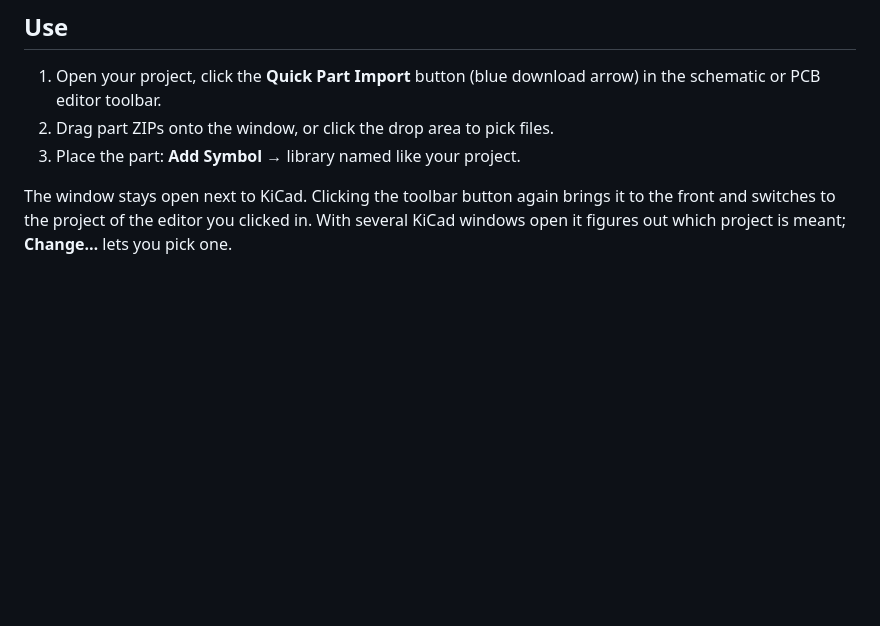
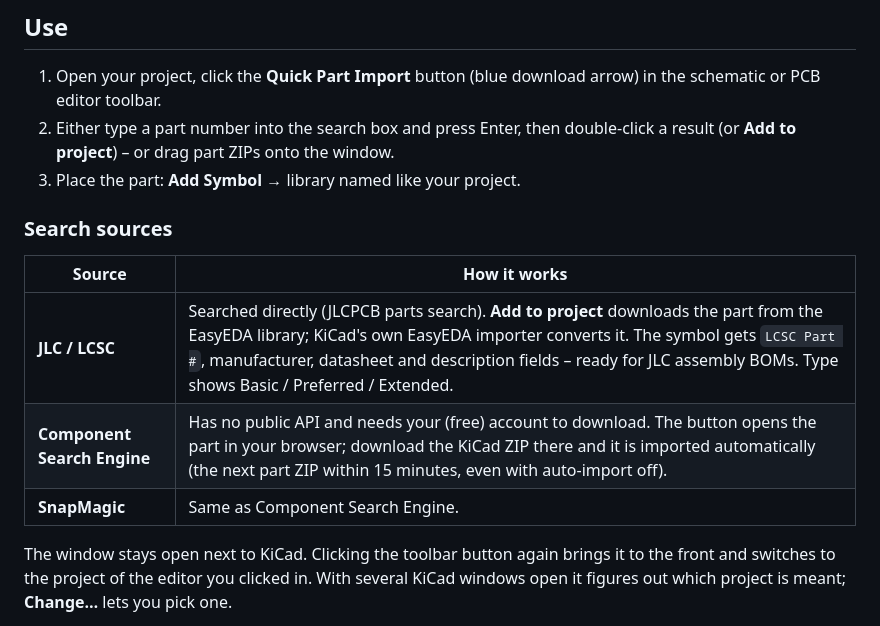
Before and after one commit to Jiggolino/kicad-quick-part-import, a Markdown page: README.md, the part around one of its changes. GitHub-like rendering; blank space fills up the shorter version.

```diff
--- a/README.md
+++ b/README.md
@@ -46,8 +54,17 @@ sets up its Python environment.
 
 1. Open your project, click the **Quick Part Import** button (blue download arrow) in the
    schematic or PCB editor toolbar.
-2. Drag part ZIPs onto the window, or click the drop area to pick files.
+2. Either type a part number into the search box and press Enter, then double-click a
+   result (or **Add to project**) – or drag part ZIPs onto the window.
 3. Place the part: **Add Symbol** → library named like your project.
+
+### Search sources
+
+| Source | How it works |
+|---|---|
+| **JLC / LCSC** | Searched directly (JLCPCB parts search). **Add to project** downloads the part from the EasyEDA library; KiCad's own EasyEDA importer converts it. The symbol gets `LCSC Part #`, manufacturer, datasheet and description fields – ready for JLC assembly BOMs. Type shows Basic / Preferred / Extended. |
+| **Component Search Engine** | Has no public API and needs your (free) account to download. The button opens the part in your browser; download the KiCad ZIP there and it is imported automatically (the next part ZIP within 15 minutes, even with auto-import off). |
+| **SnapMagic** | Same as Component Search Engine. |
 
 The window stays open next to KiCad. Clicking the toolbar button again brings it to the
 front and switches to the project of the editor you clicked in. With several KiCad
```
Also changed, not shown: other parts of README.md (+20 -7 lines), docs/search.png (added), 10 other files.
